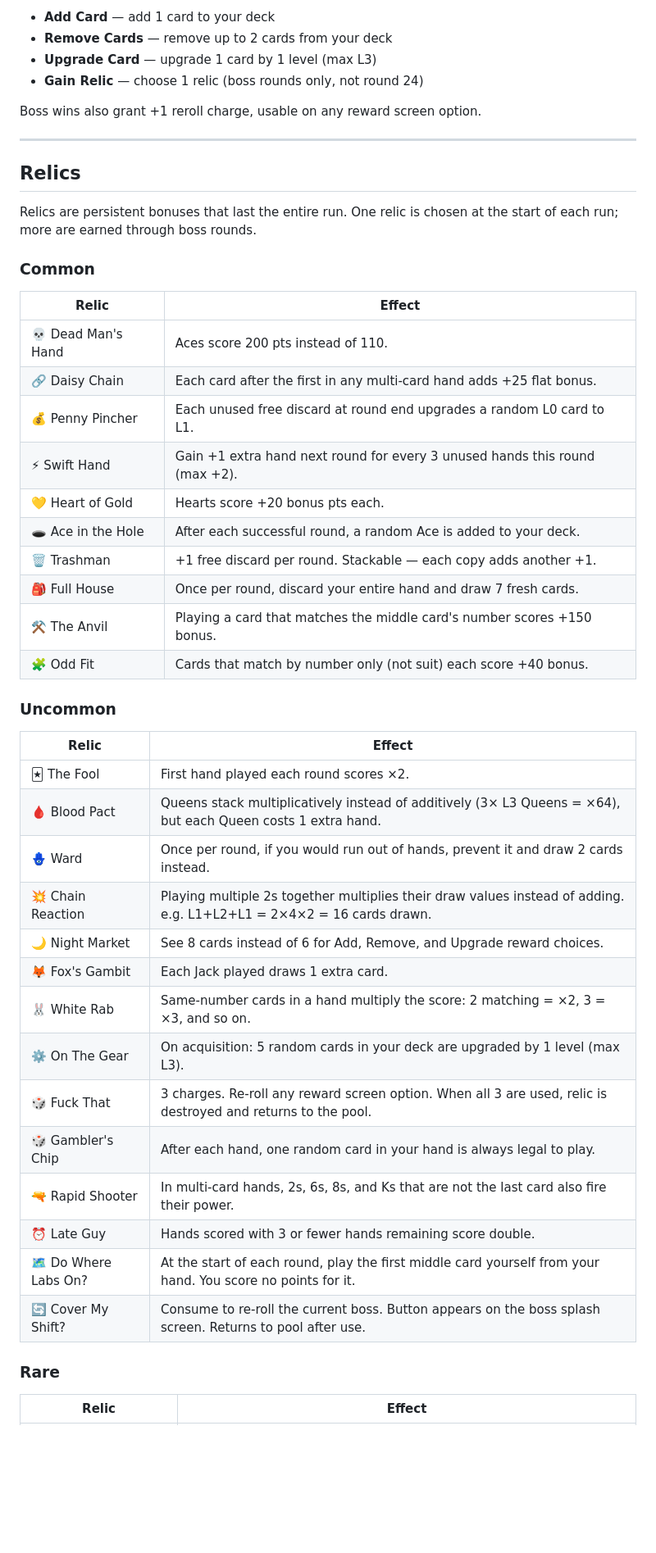
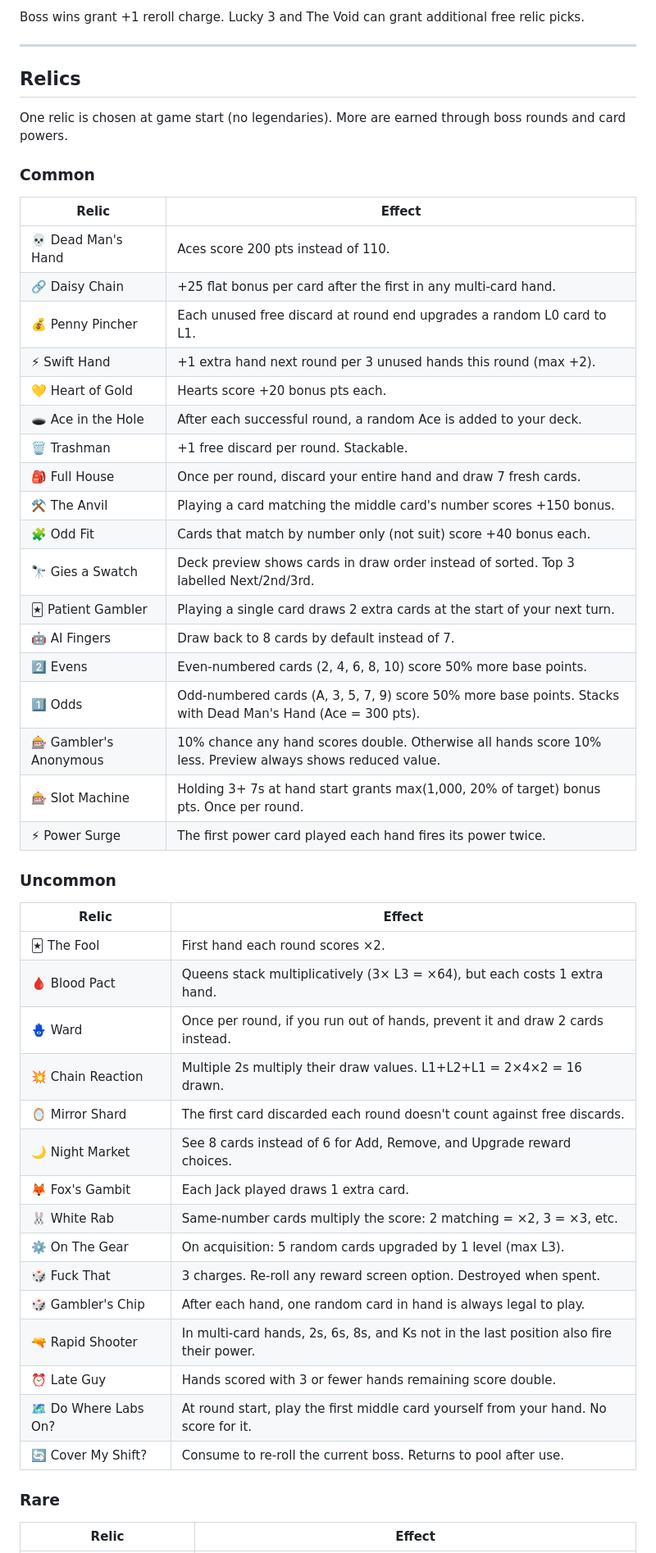
Before and after one commit to DmaienMuir/DeadMansSwitch, a Markdown page: README.md, the part around one of its changes. Shown at 82% size. Drawn GitHub-style; blank space fills up the shorter version.

```diff
--- a/README.md
+++ b/README.md
@@ -93,50 +92,54 @@ Choose 2 rewards (3 with The Vault relic):
 
-- **Add Card** — add 1 card to your deck
-- **Remove Cards** — remove up to 2 cards from your deck
-- **Upgrade Card** — upgrade 1 card by 1 level (max L3)
-- **Gain Relic** — choose 1 relic (boss rounds only, not round 24)
-
-Boss wins also grant +1 reroll charge, usable on any reward screen option.
+Boss wins grant +1 reroll charge. Lucky 3 and The Void can grant additional free relic picks.
 
 ---
 
 ## Relics
 
-Relics are persistent bonuses that last the entire run. One relic is chosen at the start of each run; more are earned through boss rounds.
+One relic is chosen at game start (no legendaries). More are earned through boss rounds and card powers.
 
 ### Common
 
 | Relic | Effect |
 |-------|--------|
 | 💀 Dead Man's Hand | Aces score 200 pts instead of 110. |
-| 🔗 Daisy Chain | Each card after the first in any multi-card hand adds +25 flat bonus. |
+| 🔗 Daisy Chain | +25 flat bonus per card after the first in any multi-card hand. |
 | 💰 Penny Pincher | Each unused free discard at round end upgrades a random L0 card to L1. |
-| ⚡ Swift Hand | Gain +1 extra hand next round for every 3 unused hands this round (max +2). |
+| ⚡ Swift Hand | +1 extra hand next round per 3 unused hands this round (max +2). |
 | 💛 Heart of Gold | Hearts score +20 bonus pts each. |
 | 🕳️ Ace in the Hole | After each successful round, a random Ace is added to your deck. |
-| 🗑️ Trashman | +1 free discard per round. Stackable — each copy adds another +1. |
+| 🗑️ Trashman | +1 free discard per round. Stackable. |
 | 🎒 Full House | Once per round, discard your entire hand and draw 7 fresh cards. |
-| ⚒️ The Anvil | Playing a card that matches the middle card's number scores +150 bonus. |
-| 🧩 Odd Fit | Cards that match by number only (not suit) each score +40 bonus. |
+| ⚒️ The Anvil | Playing a card matching the middle card's number scores +150 bonus. |
+| 🧩 Odd Fit | Cards that match by number only (not suit) score +40 bonus each. |
+| 🔭 Gies a Swatch | Deck preview shows cards in draw order instead of sorted. Top 3 labelled Next/2nd/3rd. |
+| 🃏 Patient Gambler | Playing a single card draws 2 extra cards at the start of your next turn. |
+| 🤖 AI Fingers | Draw back to 8 cards by default instead of 7. |
+| 2️⃣ Evens | Even-numbered cards (2, 4, 6, 8, 10) score 50% more base points. |
+| 1️⃣ Odds | Odd-numbered cards (A, 3, 5, 7, 9) score 50% more base points. Stacks with Dead Man's Hand (Ace = 300 pts). |
+| 🎰 Gambler's Anonymous | 10% chance any hand scores double. Otherwise all hands score 10% less. Preview always shows reduced value. |
+| 🎰 Slot Machine | Holding 3+ 7s at hand start grants max(1,000, 20% of target) bonus pts. Once per round. |
+| ⚡ Power Surge | The first power card played each hand fires its power twice. |
 
 ### Uncommon
 
 | Relic | Effect |
 |-------|--------|
-| 🃏 The Fool | First hand played each round scores ×2. |
-| 🩸 Blood Pact | Queens stack multiplicatively instead of additively (3× L3 Queens = ×64), but each Queen costs 1 extra hand. |
-| 🪬 Ward | Once per round, if you would run out of hands, prevent it and draw 2 cards instead. |
-| 💥 Chain Reaction | Playing multiple 2s together multiplies their draw values instead of adding. e.g. L1+L2+L1 = 2×4×2 = 16 cards drawn. |
+| 🃏 The Fool | First hand each round scores ×2. |
+| 🩸 Blood Pact | Queens stack multiplicatively (3× L3 = ×64), but each costs 1 extra hand. |
+| 🪬 Ward | Once per round, if you run out of hands, prevent it and draw 2 cards instead. |
+| 💥 Chain Reaction | Multiple 2s multiply their draw values. L1+L2+L1 = 2×4×2 = 16 drawn. |
+| 🪞 Mirror Shard | The first card discarded each round doesn't count against free discards. |
 | 🌙 Night Market | See 8 cards instead of 6 for Add, Remove, and Upgrade reward choices. |
 | 🦊 Fox's Gambit | Each Jack played draws 1 extra card. |
-| 🐰 White Rab | Same-number cards in a hand multiply the score: 2 matching = ×2, 3 = ×3, and so on. |
-| ⚙️ On The Gear | On acquisition: 5 random cards in your deck are upgraded by 1 level (max L3). |
-| 🎲 Fuck That | 3 charges. Re-roll any reward screen option. When all 3 are used, relic is destroyed and returns to the pool. |
-| 🎲 Gambler's Chip | After each hand, one random card in your hand is always legal to play. |
-| 🔫 Rapid Shooter | In multi-card hands, 2s, 6s, 8s, and Ks that are not the last card also fire their power. |
+| 🐰 White Rab | Same-number cards multiply the score: 2 matching = ×2, 3 = ×3, etc. |
+| ⚙️ On The Gear | On acquisition: 5 random cards upgraded by 1 level (max L3). |
+| 🎲 Fuck That | 3 charges. Re-roll any reward screen option. Destroyed when spent. |
+| 🎲 Gambler's Chip | After each hand, one random card in hand is always legal to play. |
+| 🔫 Rapid Shooter | In multi-card hands, 2s, 6s, 8s, and Ks not in the last position also fire their power. |
 | ⏰ Late Guy | Hands scored with 3 or fewer hands remaining score double. |
-| 🗺️ Do Where Labs On? | At the start of each round, play the first middle card yourself from your hand. You score no points for it. |
-| 🔄 Cover My Shift? | Consume to re-roll the current boss. Button appears on the boss splash screen. Returns to pool after use. |
+| 🗺️ Do Where Labs On? | At round start, play the first middle card yourself from your hand. No score for it. |
+| 🔄 Cover My Shift? | Consume to re-roll the current boss. Returns to pool after use. |
 
 ### Rare
 
```
Also changed, not shown: other parts of README.md (+59 -62 lines).
